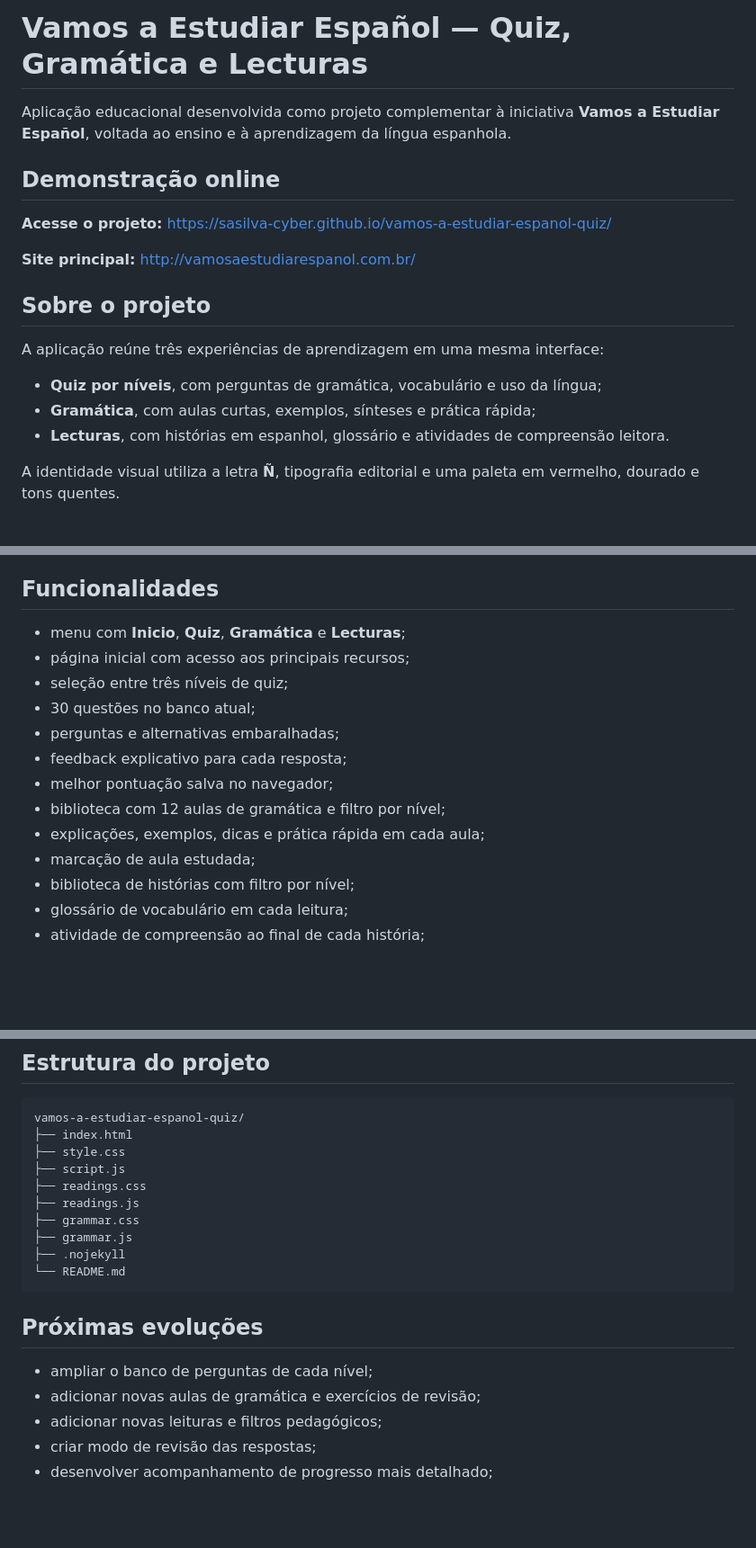
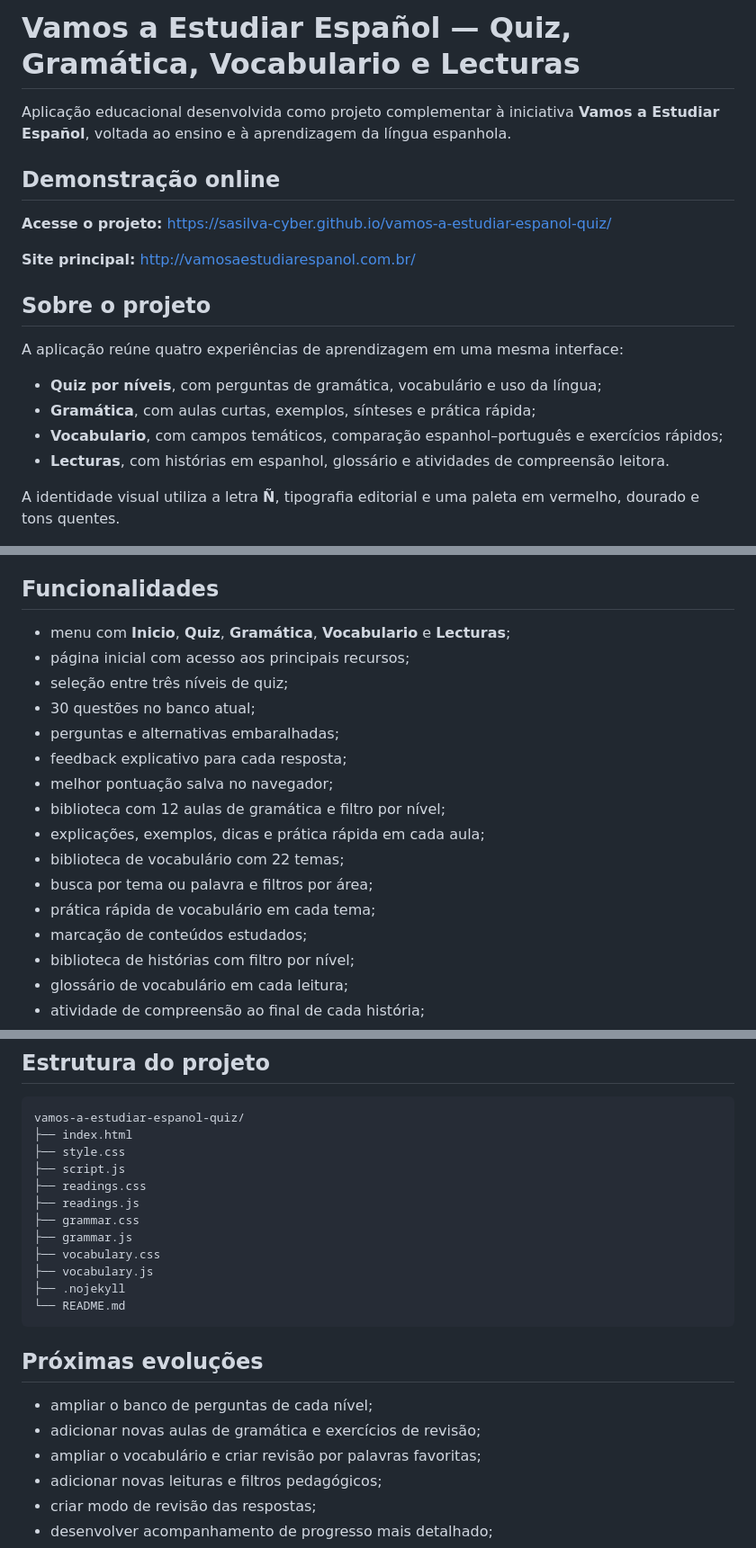
Before and after one commit to sasilva-cyber/vamos-a-estudiar-espanol-espacio-de-practica, a Markdown page: README.md, 3 parts joined by grey strips. Shown at 90% size. Drawn GitHub-style; blank space fills up the shorter version.

Commit message:
Document vocabulary learning section

````diff
--- a/README.md
+++ b/README.md
@@ -1,4 +1,4 @@
-# Vamos a Estudiar Español — Quiz, Gramática e Lecturas
+# Vamos a Estudiar Español — Quiz, Gramática, Vocabulario e Lecturas
 
 Aplicação educacional desenvolvida como projeto complementar à iniciativa **Vamos a Estudiar Español**, voltada ao ensino e à aprendizagem da língua espanhola.
 
@@ -10,10 +10,11 @@ Aplicação educacional desenvolvida como projeto complementar à iniciativa **V
 
 ## Sobre o projeto
 
-A aplicação reúne três experiências de aprendizagem em uma mesma interface:
+A aplicação reúne quatro experiências de aprendizagem em uma mesma interface:
 
 - **Quiz por níveis**, com perguntas de gramática, vocabulário e uso da língua;
 - **Gramática**, com aulas curtas, exemplos, sínteses e prática rápida;
+- **Vocabulario**, com campos temáticos, comparação espanhol–português e exercícios rápidos;
 - **Lecturas**, com histórias em espanhol, glossário e atividades de compreensão leitora.
 
 A identidade visual utiliza a letra **Ñ**, tipografia editorial e uma paleta em vermelho, dourado e tons quentes.
@@ -64,7 +96,7 @@ Os textos são adaptações didáticas originais de narrativas tradicionais em d
 
 ## Funcionalidades
 
-- menu com **Inicio**, **Quiz**, **Gramática** e **Lecturas**;
+- menu com **Inicio**, **Quiz**, **Gramática**, **Vocabulario** e **Lecturas**;
 - página inicial com acesso aos principais recursos;
 - seleção entre três níveis de quiz;
 - 30 questões no banco atual;
@@ -73,7 +105,10 @@ Os textos são adaptações didáticas originais de narrativas tradicionais em d
 - melhor pontuação salva no navegador;
 - biblioteca com 12 aulas de gramática e filtro por nível;
 - explicações, exemplos, dicas e prática rápida em cada aula;
-- marcação de aula estudada;
+- biblioteca de vocabulário com 22 temas;
+- busca por tema ou palavra e filtros por área;
+- prática rápida de vocabulário em cada tema;
+- marcação de conteúdos estudados;
 - biblioteca de histórias com filtro por nível;
 - glossário de vocabulário em cada leitura;
 - atividade de compreensão ao final de cada história;
@@ -99,6 +134,8 @@ vamos-a-estudiar-espanol-quiz/
 ├── readings.js
 ├── grammar.css
 ├── grammar.js
+├── vocabulary.css
+├── vocabulary.js
 ├── .nojekyll
 └── README.md
 ```
@@ -107,6 +144,7 @@ vamos-a-estudiar-espanol-quiz/
 
 - ampliar o banco de perguntas de cada nível;
 - adicionar novas aulas de gramática e exercícios de revisão;
+- ampliar o vocabulário e criar revisão por palavras favoritas;
 - adicionar novas leituras e filtros pedagógicos;
 - criar modo de revisão das respostas;
 - desenvolver acompanhamento de progresso mais detalhado;
````
Also changed, not shown: other parts of README.md (+31 -0 lines).
